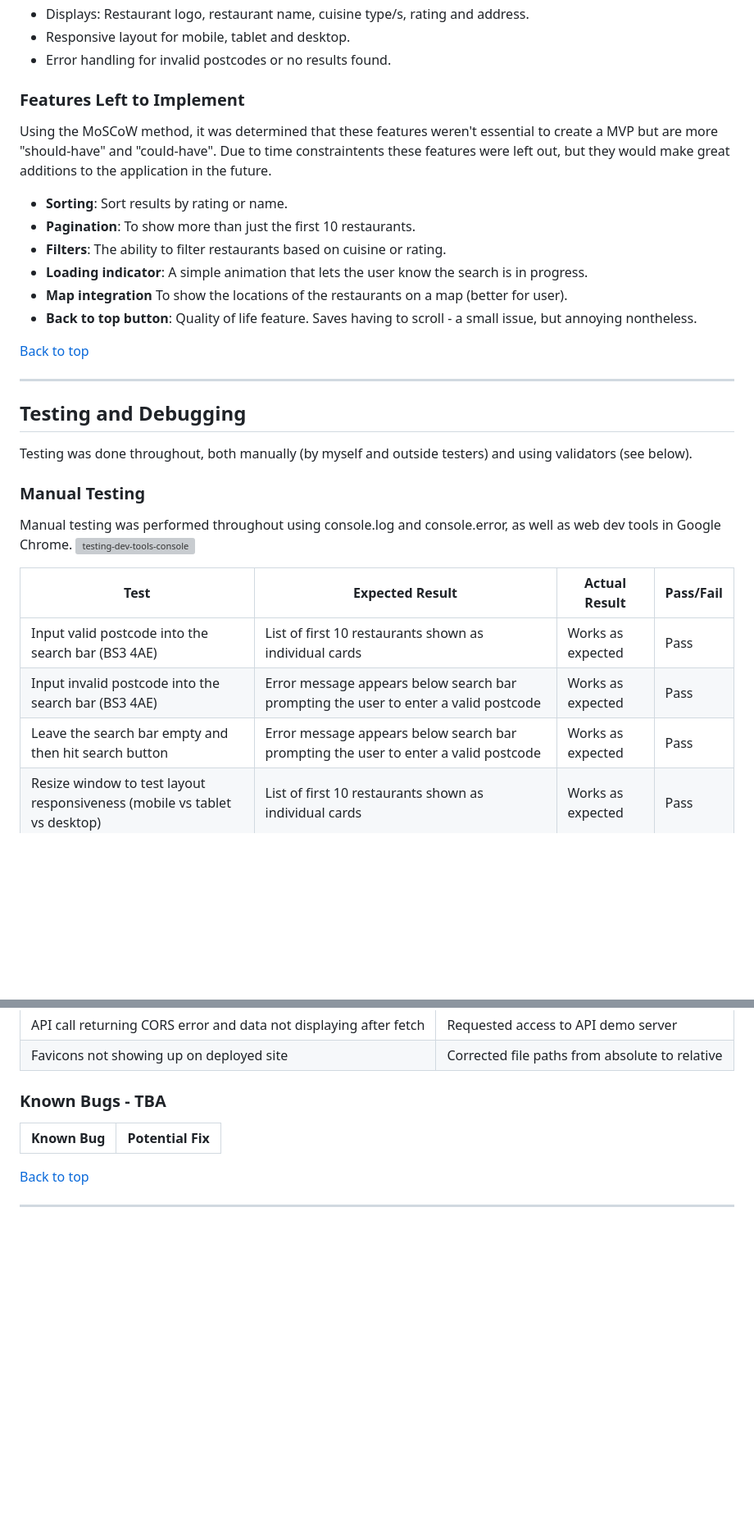
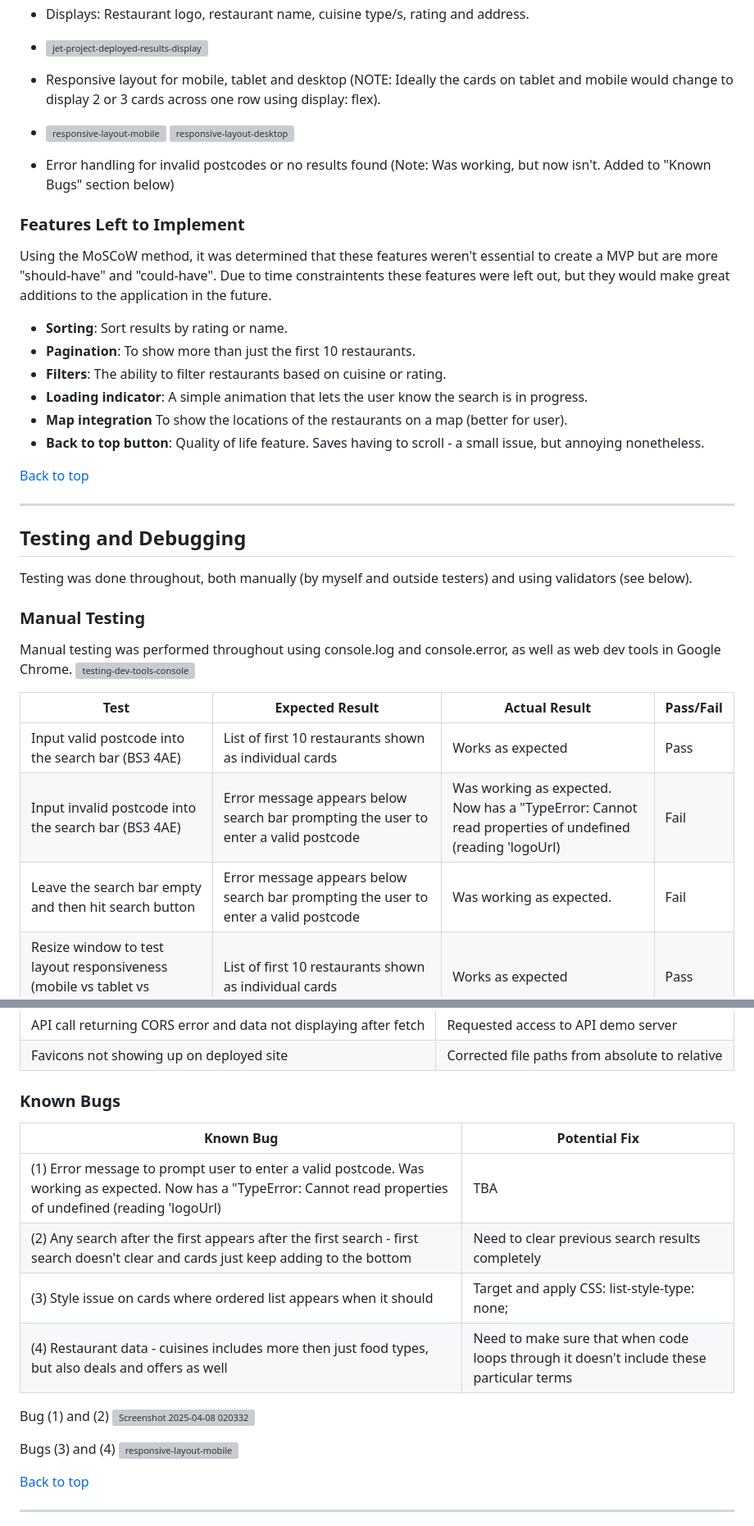
Before and after one commit to CHughes13/JET-restaurant-data, a Markdown page: README.md, 2 parts joined by grey strips. Shown at 82% size. Rendered like a GitHub page; blank space fills up the shorter version; grey boxes are pictures that could not be loaded.

Commit message:
Update README.md: Add to manual testing and Known Bugs section
Update manual testing box with clear pass/fail. Add table of known bugs and images to show these bugs.

```diff
--- a/README.md
+++ b/README.md
@@ -132,7 +133,13 @@ https://www.bitesizelearning.co.uk/resources/moscow-prioritisation-model
 - Fetches and displays restaurant data from the Just Eat API.
 - Displays: Restaurant logo, restaurant name, cuisine type/s, rating and address.
-- Responsive layout for mobile, tablet and desktop.
-- Error handling for invalid postcodes or no results found.
+- ![jet-project-deployed-results-display](https://github.com/user-attachments/assets/0a60f266-a514-4eae-8bc1-d55f6e4b2832)
+
+- Responsive layout for mobile, tablet and desktop (NOTE: Ideally the cards on tablet and mobile would change to display 2 or 3 cards across one row using display: flex).
+- ![responsive-layout-mobile](https://github.com/user-attachments/assets/4fcdf6a0-83b6-4534-9f11-741bc0fdf589)
+![responsive-layout-desktop](https://github.com/user-attachments/assets/fa7214cd-fe63-420f-8f71-c2ff469461ac)
+
+
+- Error handling for invalid postcodes or no results found (Note: Was working, but now isn't. Added to "Known Bugs" section below)
 
 ### Features Left to Implement
 Using the MoSCoW method, it was determined that these features weren't essential to create a MVP but are more "should-have" and "could-have". Due to time constraintents these features were left out, but they would make great additions to the application in the future.
@@ -142,7 +149,7 @@ Using the MoSCoW method, it was determined that these features weren't essential
 - **Filters**: The ability to filter restaurants based on cuisine or rating.
 - **Loading indicator**: A simple animation that lets the user know the search is in progress.
 - **Map integration** To show the locations of the restaurants on a map (better for user).
-- **Back to top button**: Quality of life feature. Saves having to scroll - a small issue, but annoying nontheless.
+- **Back to top button**: Quality of life feature. Saves having to scroll - a small issue, but annoying nonetheless.
 
 [Back to top](#)
 
@@ -157,12 +164,11 @@ Manual testing was performed throughout using console.log and console.error, as
 ![testing-dev-tools-console](https://github.com/user-attachments/assets/61f1dd8b-beda-411c-bb7e-20bc527ce2f9)
 
 
-
 | Test | Expected Result | Actual Result	| Pass/Fail |
 | ------ | ------------------- |----------------- |------------ |
 |  Input valid postcode into the search bar (BS3 4AE) |  List of first 10 restaurants shown as individual cards |  Works as expected  |  Pass  |
-|  Input invalid postcode into the search bar (BS3 4AE) |  Error message appears below search bar prompting the user to enter a valid postcode  |  Works as expected  |  Pass  |
-|  Leave the search bar empty and then hit search button  |  Error message appears below search bar prompting the user to enter a valid postcode  |  Works as expected  |  Pass  |
+|  Input invalid postcode into the search bar (BS3 4AE) |  Error message appears below search bar prompting the user to enter a valid postcode  |  Was working as expected. Now has a "TypeError: Cannot read properties of undefined (reading 'logoUrl)    |  Fail  |
+|  Leave the search bar empty and then hit search button  |  Error message appears below search bar prompting the user to enter a valid postcode  |  Was working as expected.  |  Fail  |
 |  Resize window to test layout responsiveness (mobile vs tablet vs desktop) |  List of first 10 restaurants shown as individual cards |  Works as expected  |  Pass  |
 |  Ensure restaurant data is correctly displayed  |  Each restaurant's data (name, cuisine, rating, address) will be shown as a card in that order with the correct details | Works as expected  |  Pass  |
 
@@ -198,9 +204,21 @@ Insert mobile screenshot here
 | API call returning CORS error and data not displaying after fetch | Requested access to API demo server |
 | Favicons not showing up on deployed site | Corrected file paths from absolute to relative |
 
-### Known Bugs - TBA
+### Known Bugs
 | Known Bug | Potential Fix |
 |-----|-----|
+| (1) Error message to prompt user to enter a valid postcode. Was working as expected. Now has a "TypeError: Cannot read properties of undefined (reading 'logoUrl)    |  TBA  |
+| (2) Any search after the first appears after the first search - first search doesn't clear and cards just keep adding to the bottom    |  Need to clear previous search results completely  |
+| (3) Style issue on cards where ordered list appears when it should |Target and apply CSS: list-style-type: none;|
+| (4) Restaurant data - cuisines includes more then just food types, but also deals and offers as well | Need to make sure that when code loops through it doesn't include these particular terms |
+
+Bug (1) and (2)
+![Screenshot 2025-04-08 020332](https://github.com/user-attachments/assets/8915fca9-5d33-433a-9e88-4a35c6ca988d)
+
+
+Bugs (3) and (4)
+![responsive-layout-mobile](https://github.com/user-attachments/assets/266698c3-2614-4b36-9c24-7eda2219b68c)
+
 
 [Back to top](#)
 
```
Also changed, not shown: other parts of README.md (+3 -2 lines).
